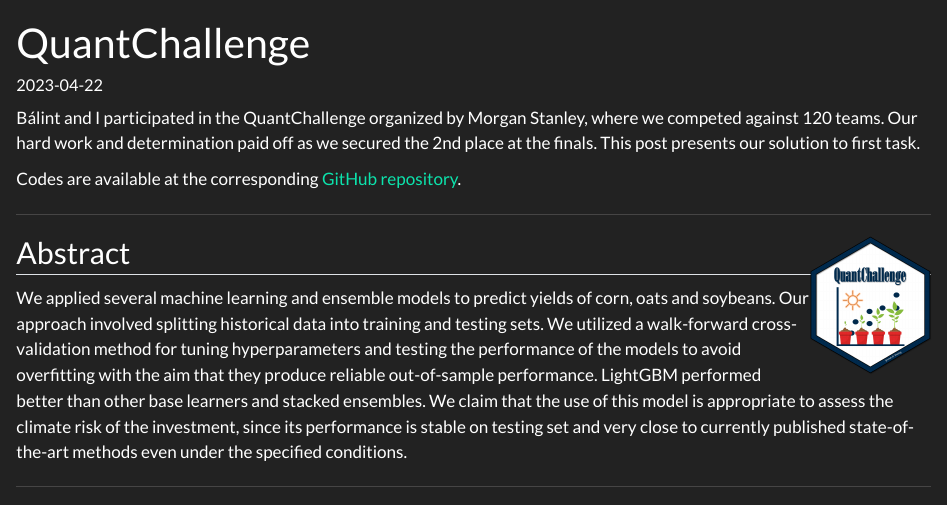
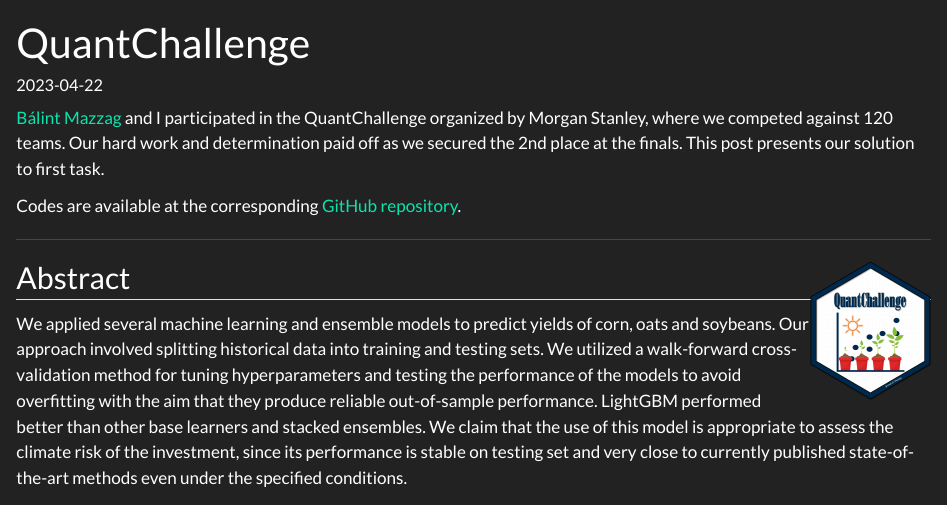
Before and after one commit to MarcellGranat/website, a Quarto document (posts/morgan/index.qmd): the page in a window 1100 px wide, from its top. Rendered offline with R 4.5, knitr and Pandoc in place of Quarto, with nearby package versions.

Commit message:
update morgan post

```diff
--- a/posts/morgan/index.qmd
+++ b/posts/morgan/index.qmd
@@ -7,7 +7,7 @@
   - ML
 ---
 
-Bálint and I participated in the QuantChallenge organized by Morgan Stanley, where we competed against 120 teams. Our hard work and determination paid off as we secured the 2nd place at the finals. This post presents our solution to first task.
+[Bálint Mazzag](https://balintmazzag.netlify.app) and I participated in the QuantChallenge organized by Morgan Stanley, where we competed against 120 teams. Our hard work and determination paid off as we secured the 2nd place at the finals. This post presents our solution to first task.
 
 Codes are available at the corresponding [GitHub repository](https://github.com/MarcellGranat/MorganStanley-QuantChallenge).
 
```
Also changed, not shown: 3 other files.
